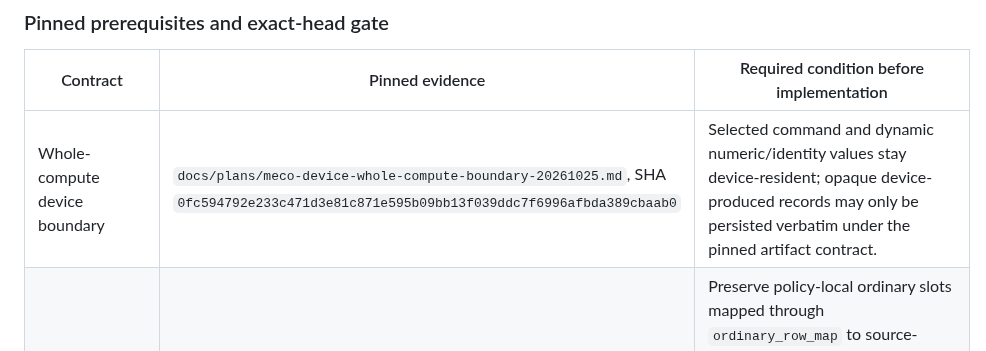
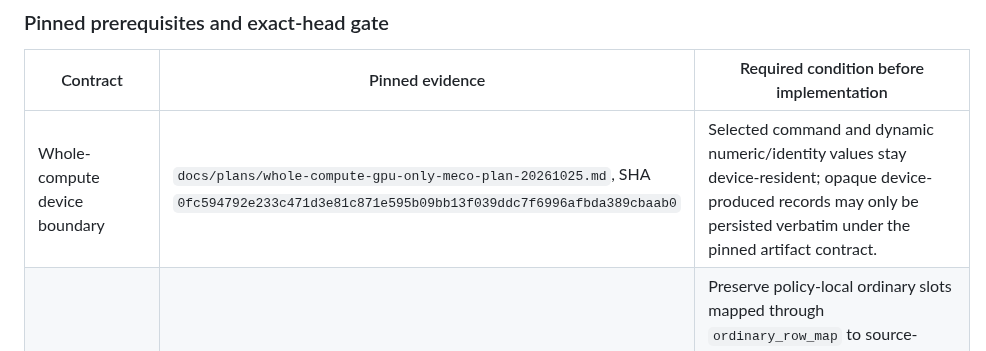
Before and after one commit to MECO-Robotics/AutoDrive, a Markdown page: docs/plans/gpu-simulator-gamepiece-physics-tranche-20261026.md, the part around the change. Drawn GitHub-style.

Commit message:
docs: correct whole-compute contract path

```diff
--- a/docs/plans/gpu-simulator-gamepiece-physics-tranche-20261026.md
+++ b/docs/plans/gpu-simulator-gamepiece-physics-tranche-20261026.md
@@ -69,7 +69,7 @@ The accepted shared GPU command and PPO transition ABI at `docs/plans/gpu-shared
 
 | Contract | Pinned evidence | Required condition before implementation |
 |---|---|---|
-| Whole-compute device boundary | `docs/plans/meco-device-whole-compute-boundary-20261025.md`, SHA `0fc594792e233c471d3e81c871e595b09bb13f039ddc7f6996afbda389cbaab0` | Selected command and dynamic numeric/identity values stay device-resident; opaque device-produced records may only be persisted verbatim under the pinned artifact contract. |
+| Whole-compute device boundary | `docs/plans/whole-compute-gpu-only-meco-plan-20261025.md`, SHA `0fc594792e233c471d3e81c871e595b09bb13f039ddc7f6996afbda389cbaab0` | Selected command and dynamic numeric/identity values stay device-resident; opaque device-produced records may only be persisted verbatim under the pinned artifact contract. |
 | Plan C K-view mapping | Accepted head `fc2113d4f088f3777f316054225cdb254118b02f`; `docs/plans/gpu-plan-c-k-capped-model-view-contract-20261026-amendment.md`, SHA `77f118d08d5b2cbb2e1af3e9e343a6140c9af46ca5511d1d35cf9c1cb5d7699c` | Preserve policy-local ordinary slots mapped through `ordinary_row_map` to source-global `selected_policy[j]`; local continuation K maps through `continuation_row_map[0]` to exact source-global `continue_index`. Keep `continue:inactive` / `continue:<active candidate ID>` identity; never conflate local and global IDs or transfer them to host. |
 | Plan A command semantics | Accepted head `789e1c9aa1df5f7f3650392e20142d9061ed7c3c`; `docs/plans/gpu-resident-plan-a-decision-slice-20261025.md`, SHA `f82b29a574a037e0a4dcde8c85070eae24ae6dfc933675478c0821a00f7944db` | Preserve the accepted `DevicePlanAActionCommandV1` semantics as lossless mappings into the common `FiveTrackDeviceActionCommandV1`; this pin is a semantic dependency, not a separate command ABI. The Plan A command consumer owns its dispatch paths; this gamepiece plan does not widen its source allowlist to them. |
 | Shared command/PPO transition ABI | Accepted exact artifact `docs/plans/gpu-shared-command-ppo-transition-abi-20261026.md`, commit `947fc80ebe046363b64583adcc4c17da186309b5`, SHA-256 `7650bbe8ec48dfa07557992f90b821d1dd125bc786f48e8698358ef5c27b308f` | Normative command is `FiveTrackDeviceActionCommandV1`; normative output is `FiveTrackPpoTransitionV3` within `FiveTrackPpoBatchV3`. Preserve its fixed device masks, row ownership, native command consumption/remasking, selected-versus-executed linkage, per-tick status, reward/terminal linkage and opaque artifact boundary. Do not pin another owner candidate as ABI authority. |
```
